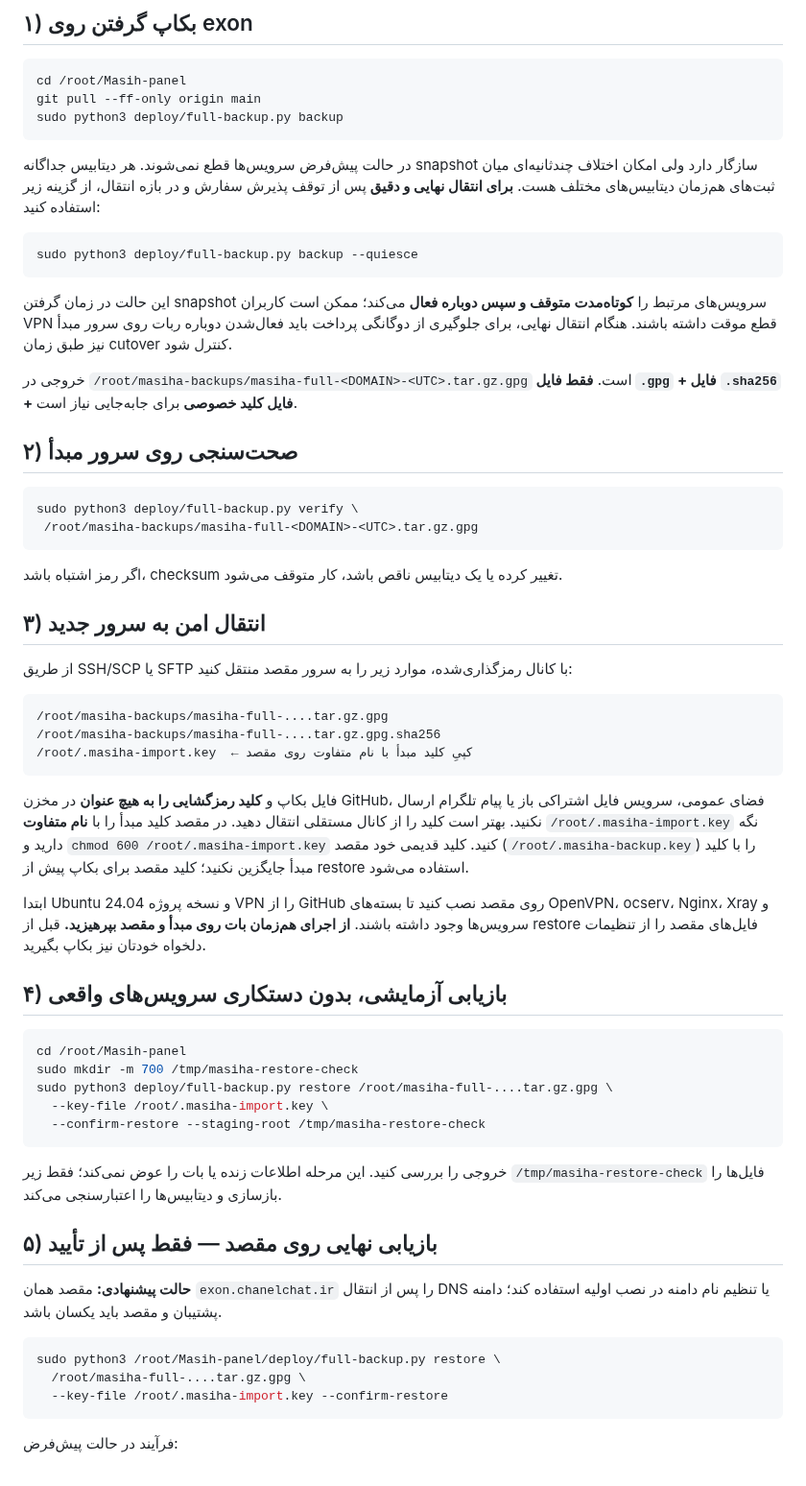
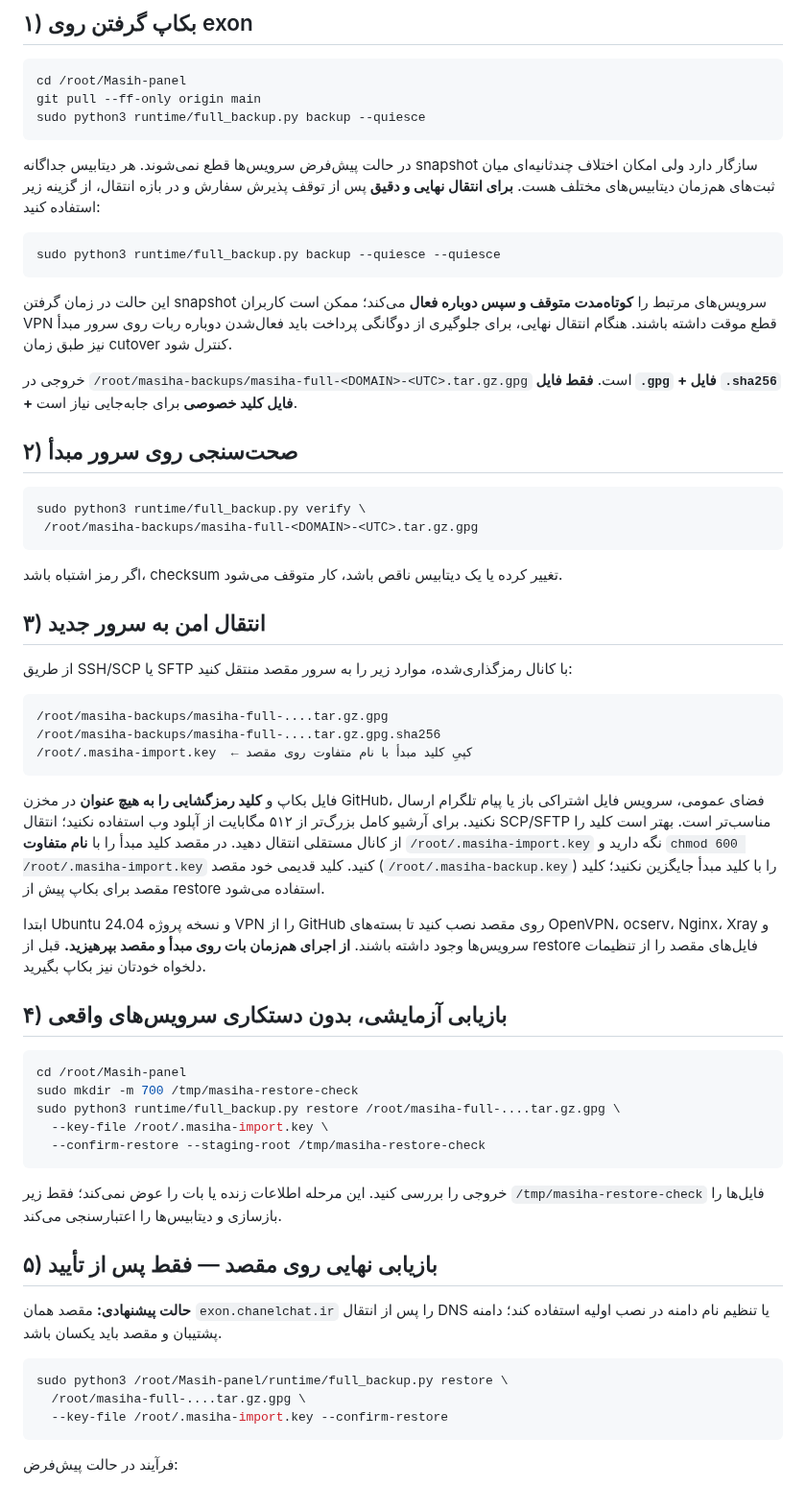
Before and after one commit to masiweb/Masih-panel, a Markdown page: docs/FULL_BACKUP_RESTORE_FA.md, the part around one of its changes. Shown at 96% size. Rendered like a GitHub page.

````diff
--- a/docs/FULL_BACKUP_RESTORE_FA.md
+++ b/docs/FULL_BACKUP_RESTORE_FA.md
@@ -49,13 +55,13 @@
 ```bash
 cd /root/Masih-panel
 git pull --ff-only origin main
-sudo python3 deploy/full-backup.py backup
+sudo python3 runtime/full_backup.py backup --quiesce
 ```
 
 در حالت پیش‌فرض سرویس‌ها قطع نمی‌شوند. هر دیتابیس جداگانه snapshot سازگار دارد ولی امکان اختلاف چندثانیه‌ای میان ثبت‌های هم‌زمان دیتابیس‌های مختلف هست. **برای انتقال نهایی و دقیق** پس از توقف پذیرش سفارش و در بازه انتقال، از گزینه زیر استفاده کنید:
 
 ```bash
-sudo python3 deploy/full-backup.py backup --quiesce
+sudo python3 runtime/full_backup.py backup --quiesce --quiesce
 ```
 
 این حالت در زمان گرفتن snapshot سرویس‌های مرتبط را **کوتاه‌مدت متوقف و سپس دوباره فعال** می‌کند؛ ممکن است کاربران VPN قطع موقت داشته باشند. هنگام انتقال نهایی، برای جلوگیری از دوگانگی پرداخت باید فعال‌شدن دوباره ربات روی سرور مبدأ نیز طبق زمان cutover کنترل شود.
@@ -65,7 +71,7 @@ sudo python3 deploy/full-backup.py backup --quiesce
 ## ۲) صحت‌سنجی روی سرور مبدأ
 
 ```bash
-sudo python3 deploy/full-backup.py verify \
+sudo python3 runtime/full_backup.py verify \
  /root/masiha-backups/masiha-full-<DOMAIN>-<UTC>.tar.gz.gpg
 ```
 
@@ -81,7 +87,7 @@ sudo python3 deploy/full-backup.py verify \
 /root/.masiha-import.key  ← کپیِ کلید مبدأ با نام متفاوت روی مقصد
 ```
 
-فایل بکاپ و **کلید رمزگشایی را به هیچ عنوان** در مخزن GitHub، فضای عمومی، سرویس فایل اشتراکی باز یا پیام تلگرام ارسال نکنید. بهتر است کلید را از کانال مستقلی انتقال دهید. در مقصد کلید مبدأ را با **نام متفاوت** `/root/.masiha-import.key` نگه دارید و `chmod 600 /root/.masiha-import.key` کنید. کلید قدیمی خود مقصد (`/root/.masiha-backup.key`) را با کلید مبدأ جایگزین نکنید؛ کلید مقصد برای بکاپ پیش از restore استفاده می‌شود.
+فایل بکاپ و **کلید رمزگشایی را به هیچ عنوان** در مخزن GitHub، فضای عمومی، سرویس فایل اشتراکی باز یا پیام تلگرام ارسال نکنید. برای آرشیو کامل بزرگ‌تر از ۵۱۲ مگابایت از آپلود وب استفاده نکنید؛ انتقال SCP/SFTP مناسب‌تر است. بهتر است کلید را از کانال مستقلی انتقال دهید. در مقصد کلید مبدأ را با **نام متفاوت** `/root/.masiha-import.key` نگه دارید و `chmod 600 /root/.masiha-import.key` کنید. کلید قدیمی خود مقصد (`/root/.masiha-backup.key`) را با کلید مبدأ جایگزین نکنید؛ کلید مقصد برای بکاپ پیش از restore استفاده می‌شود.
 
 ابتدا Ubuntu 24.04 و نسخه پروژه VPN را از GitHub روی مقصد نصب کنید تا بسته‌های OpenVPN، ocserv، Nginx، Xray و سرویس‌ها وجود داشته باشند. **از اجرای هم‌زمان بات روی مبدأ و مقصد بپرهیزید.** قبل از restore فایل‌های مقصد را از تنظیمات دلخواه خودتان نیز بکاپ بگیرید.
 
@@ -90,7 +96,7 @@ sudo python3 deploy/full-backup.py verify \
 ```bash
 cd /root/Masih-panel
 sudo mkdir -m 700 /tmp/masiha-restore-check
-sudo python3 deploy/full-backup.py restore /root/masiha-full-....tar.gz.gpg \
+sudo python3 runtime/full_backup.py restore /root/masiha-full-....tar.gz.gpg \
   --key-file /root/.masiha-import.key \
   --confirm-restore --staging-root /tmp/masiha-restore-check
 ```
@@ -102,7 +108,7 @@ sudo python3 deploy/full-backup.py restore /root/masiha-full-....tar.gz.gpg \
 **حالت پیشنهادی:** مقصد همان `exon.chanelchat.ir` را پس از انتقال DNS یا تنظیم نام دامنه در نصب اولیه استفاده کند؛ دامنه پشتیبان و مقصد باید یکسان باشد.
 
 ```bash
-sudo python3 /root/Masih-panel/deploy/full-backup.py restore \
+sudo python3 /root/Masih-panel/runtime/full_backup.py restore \
   /root/masiha-full-....tar.gz.gpg \
   --key-file /root/.masiha-import.key --confirm-restore
 ```
````
Also changed, not shown: other parts of docs/FULL_BACKUP_RESTORE_FA.md (+18 -12 lines).
